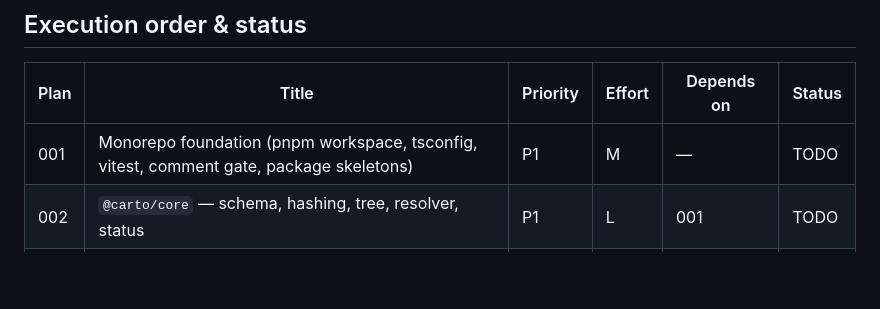
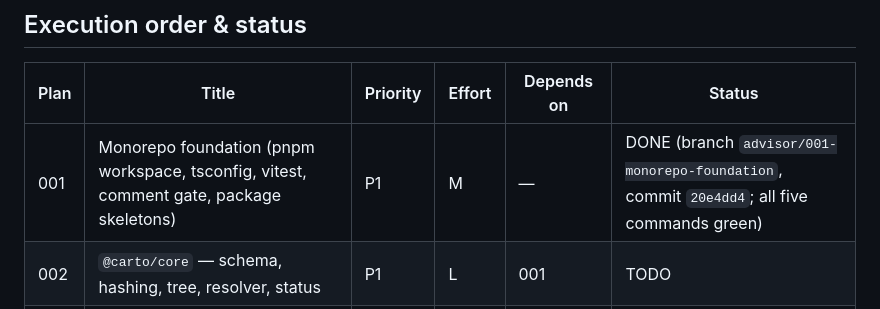
Before and after one commit to 5u4/carto, a Markdown page: plans/README.md, the part around the change. Drawn GitHub-style; blank space fills up the shorter version.

Commit message:
docs(plans): mark 001 done and sync hardened comment gate

```diff
--- a/plans/README.md
+++ b/plans/README.md
@@ -22,7 +22,7 @@ vitest. Repo rule: **zero code comments** (enforced by `scripts/lint-comments.sh
 
 | Plan | Title | Priority | Effort | Depends on | Status |
 |------|-------|----------|--------|------------|--------|
-| 001  | Monorepo foundation (pnpm workspace, tsconfig, vitest, comment gate, package skeletons) | P1 | M | — | TODO |
+| 001  | Monorepo foundation (pnpm workspace, tsconfig, vitest, comment gate, package skeletons) | P1 | M | — | DONE (branch `advisor/001-monorepo-foundation`, commit `20e4dd4`; all five commands green) |
 | 002  | `@carto/core` — schema, hashing, tree, resolver, status | P1 | L | 001 | TODO |
 | 003  | `@carto/cli` — the `carto` binary (six citty commands) | P1 | L | 002 | TODO |
 | 004  | `@carto/template` — Astro 5 + Starlight bundled site | P1 | L | 002 | TODO |
```
Also changed, not shown: plans/001-monorepo-foundation.md (+23 -12 lines).
